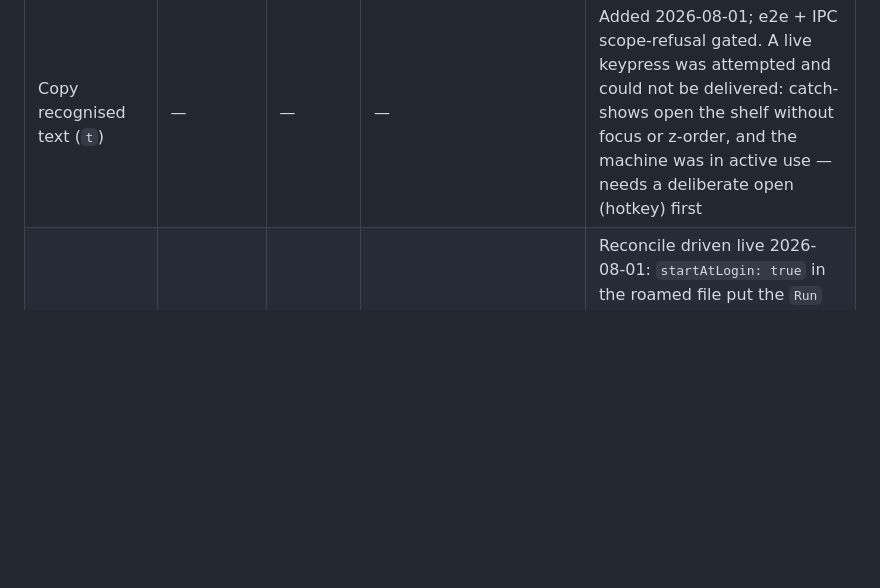
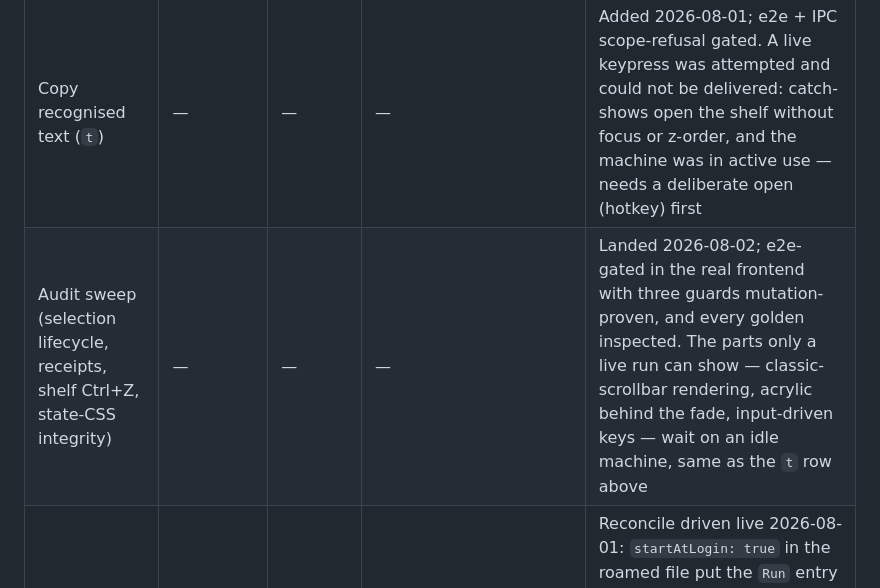
Before and after one commit to MoggingLabs/shotshelf, a Markdown page: docs/PARITY.md, the part around the change. Rendered like a GitHub page; blank space fills up the shorter version.

Commit message:
PARITY records the audit sweep and what still waits on an idle machine
Co-Authored-By: Claude Fable 5 <noreply@anthropic.com>

```diff
--- a/docs/PARITY.md
+++ b/docs/PARITY.md
@@ -41,6 +41,7 @@ in about five minutes.
 | Copy to clipboard | Pass | — | — | 1920×1080 image on the clipboard |
 | Show in folder | Pass | — | — | Clicked live 2026-08-01: Explorer opened on the capture's folder; also gated by e2e and the IPC scope-refusal test; now also on `o` and as the tray's Open the screenshots folder (neither driven live yet) |
 | Copy recognised text (`t`) | — | — | — | Added 2026-08-01; e2e + IPC scope-refusal gated. A live keypress was attempted and could not be delivered: catch-shows open the shelf without focus or z-order, and the machine was in active use — needs a deliberate open (hotkey) first |
+| Audit sweep (selection lifecycle, receipts, shelf Ctrl+Z, state-CSS integrity) | — | — | — | Landed 2026-08-02; e2e-gated in the real frontend with three guards mutation-proven, and every golden inspected. The parts only a live run can show — classic-scrollbar rendering, acrylic behind the fade, input-driven keys — wait on an idle machine, same as the `t` row above |
 | Start at login | Pass | — | — | Reconcile driven live 2026-08-01: `startAtLogin: true` in the roamed file put the `Run` entry in `HKCU` at the next launch, `false` removed it — the machine-follows-account path, not just the toggle |
 | Corner / monitor choice | Pass | — | — | Corner hop driven live 2026-08-01: all four corners, window rect read back exactly at the work-area edge minus the 12px margin each time. The cursor-monitor choice is untestable on this one-display machine and stays gates-only |
 | On-device text recognition | Pass | — | — | `Windows.Media.Ocr`; macOS uses Vision, Linux tesseract if present |
```
